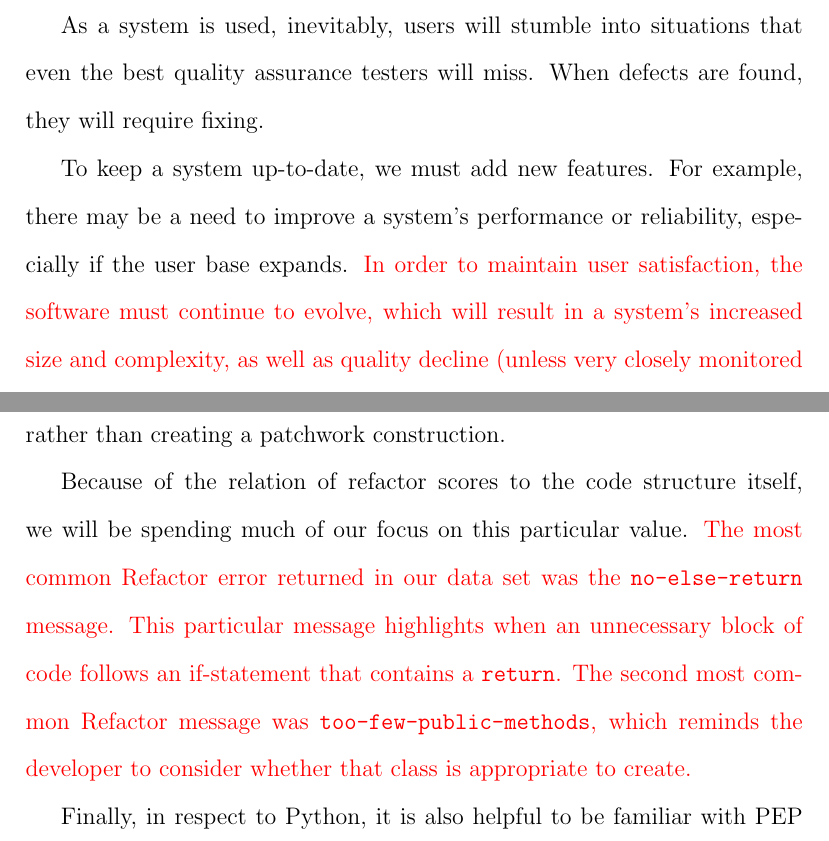
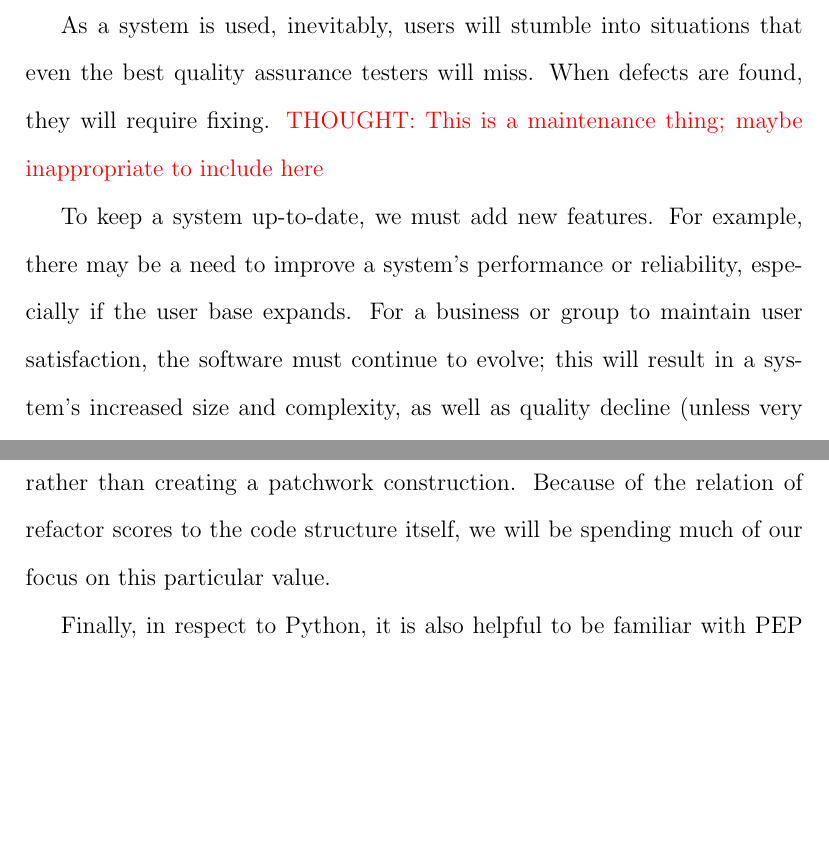
Before and after one commit to amajor/masters-thesis, a LaTeX thesis (masters_thesis.tex, which reads Chapters/2_Background/sections/2_1_TheProblem.tex, Chapters/2_Background/sections/2_4_MaintainabilityScores.tex): two parts of pages 17 and 29 of 52 before the commit and two parts of pages 17 and 29 of 51 after it, joined at a grey line, cut so that both start at the same text, the shorter picture padded with empty space. Compiled offline with pdfLaTeX.

Commit message:
Minor edits

```diff
--- a/Chapters/2_Background/sections/2_1_TheProblem.tex
+++ b/Chapters/2_Background/sections/2_1_TheProblem.tex
@@ -23,9 +23,9 @@ When a system cannot evolve, the impact is primarily felt by the users. However,
 
 Because organizations invest large amounts of money in the software systems that they create, they depend on the software's continued success. Software evolution will allow the system to adapt to new or changing business requirements, fix bugs and defects, and integrate with other systems that have changed and evolved that may share the same software environment.
 
-As a system is used, inevitably, users will stumble into situations that even the best quality assurance testers will miss. When defects are found, they will require fixing.
+As a system is used, inevitably, users will stumble into situations that even the best quality assurance testers will miss. When defects are found, they will require fixing. \todo{THOUGHT: This is a maintenance thing; maybe inappropriate to include here}
 
-To keep a system up-to-date, we must add new features. For example, there may be a need to improve a system's performance or reliability, especially if the user base expands. \todo{In order to maintain user satisfaction, the software must continue to evolve, which will result in a system's increased size and complexity, as well as quality decline (unless very closely monitored over time) \cite{yu:2013}.}
+To keep a system up-to-date, we must add new features. For example, there may be a need to improve a system's performance or reliability, especially if the user base expands. For a business or group to maintain user satisfaction, the software must continue to evolve; this will result in a system's increased size and complexity, as well as quality decline (unless very closely monitored over time) \cite{yu:2013}.
 
 Security can also impact the need for a system to be maintained. New ways to infiltrate a system can be uncovered, so it is important to stay on top of newest versions of dependencies and technologies in order to avoid potential breaches of data and experience.
 
--- a/Chapters/2_Background/sections/2_4_MaintainabilityScores.tex
+++ b/Chapters/2_Background/sections/2_4_MaintainabilityScores.tex
@@ -44,10 +44,7 @@ To calculate the Refactor score, Pylint will check the code for code smells base
 \vspace{0.25cm}
 
 % \todo{TODO: expand on this idea more}
-We can use these Refactor scores to help us spot architecture smells. After all, code smells can point the way to deeper problems in our system. There are fundamental design principles that have been established that we should consider when creating software; code smells alert us to areas that have deviated from these principles. These smells are drivers for refactoring and, when addressed, can help us maintain the integrity of our architecture rather than creating a patchwork construction.
-
-% -- Examples from our data set of the most common Refactor messages ----------
-Because of the relation of refactor scores to the code structure itself, we will be spending much of our focus on this particular value. \todo{The most common Refactor error returned in our data set was the \code{no-else-return} message. This particular message highlights when an unnecessary block of code follows an if-statement that contains a \code{return}. The second most common Refactor message was \code{too-few-public-methods}, which reminds the developer to consider whether that class is appropriate to create.}
+We can use these Refactor scores to help us spot architecture smells. After all, code smells can point the way to deeper problems in our system. There are fundamental design principles that have been established that we should consider when creating software; code smells alert us to areas that have deviated from these principles. These smells are drivers for refactoring and, when addressed, can help us maintain the integrity of our architecture rather than creating a patchwork construction. Because of the relation of refactor scores to the code structure itself, we will be spending much of our focus on this particular value.
 
 Finally, in respect to Python, it is also helpful to be familiar with PEP 8, as this is the default set of standards that Pylint uses to judge Python code \cite{pylint:pep8}. This standard can be used to make code more readable and more consistent, which may contribute to the code being more maintainable. These standards cover things like indentation spacing, maximum line length, where to break lines, how to handle imports, and more. By defining a set of standards, teams can ensure they have a defined set of rules so that any contributors to the code understand the expectations (and so that automated systems like Pylint can enforce those standards to maintain readability and consistency).
 
```
Also changed, not shown: Chapters/1_Introduction/1_Introduction.tex (+4 -4 lines), Chapters/2_Background/sections/2_5_Documentation.tex (+0 -4 lines), masters_thesis.tex (+5 -0 lines), masters_thesis.pdf, Chapters/2_Background/sections/2_4_MaintainabilityScores.tex (2 more changed lines).
